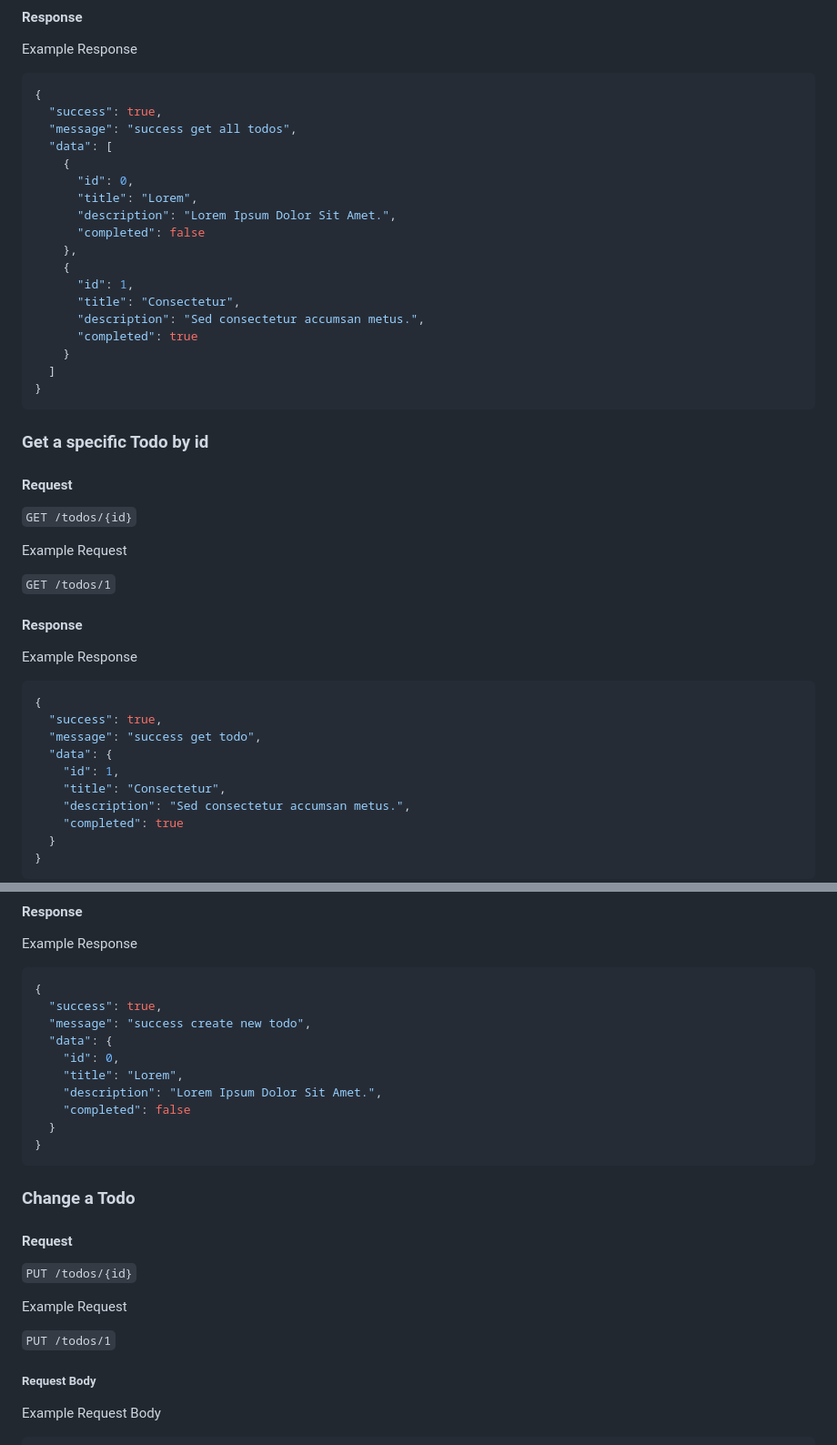
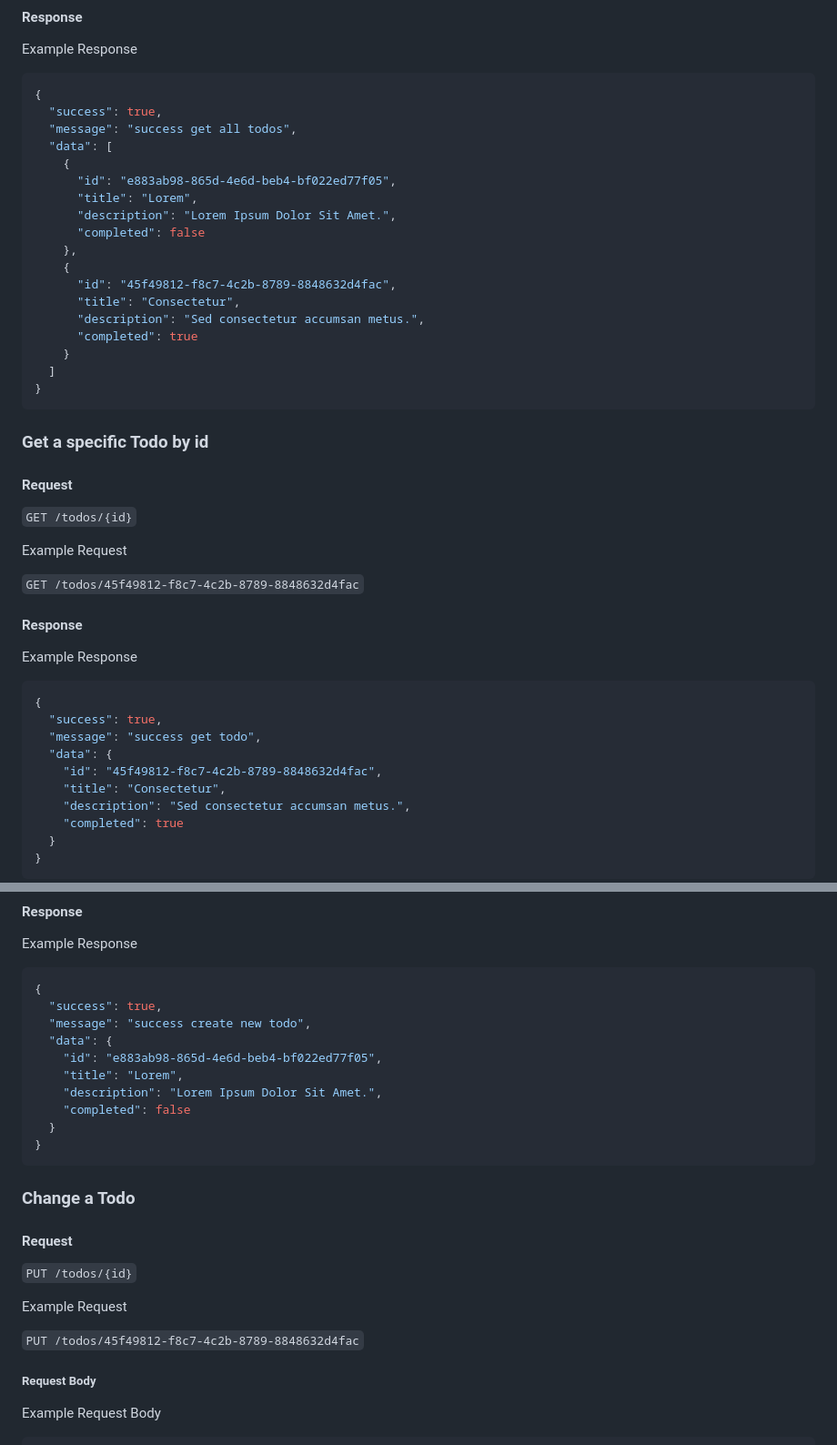
Before and after one commit to iqmalakur/todocible-api, a Markdown page: readme.md, 2 parts joined by grey strips. Shown: that part at 91% size. Rendered like a GitHub page.

```diff
--- a/readme.md
+++ b/readme.md
@@ -60,13 +60,13 @@ Example Response
   "message": "success get all todos",
   "data": [
     {
-      "id": 0,
+      "id": "e883ab98-865d-4e6d-beb4-bf022ed77f05",
       "title": "Lorem",
       "description": "Lorem Ipsum Dolor Sit Amet.",
       "completed": false
     },
     {
-      "id": 1,
+      "id": "45f49812-f8c7-4c2b-8789-8848632d4fac",
       "title": "Consectetur",
       "description": "Sed consectetur accumsan metus.",
       "completed": true
@@ -83,7 +83,7 @@ Example Response
 
 Example Request
 
-`GET /todos/1`
+`GET /todos/45f49812-f8c7-4c2b-8789-8848632d4fac`
 
 #### Response
 
@@ -94,7 +94,7 @@ Example Response
   "success": true,
   "message": "success get todo",
   "data": {
-    "id": 1,
+    "id": "45f49812-f8c7-4c2b-8789-8848632d4fac",
     "title": "Consectetur",
     "description": "Sed consectetur accumsan metus.",
     "completed": true
@@ -128,7 +128,7 @@ Example Response
   "success": true,
   "message": "success create new todo",
   "data": {
-    "id": 0,
+    "id": "e883ab98-865d-4e6d-beb4-bf022ed77f05",
     "title": "Lorem",
     "description": "Lorem Ipsum Dolor Sit Amet.",
     "completed": false
@@ -144,7 +144,7 @@ Example Response
 
 Example Request
 
-`PUT /todos/1`
+`PUT /todos/45f49812-f8c7-4c2b-8789-8848632d4fac`
 
 ##### Request Body
 
```
Also changed, not shown: other parts of readme.md (+7 -7 lines).
